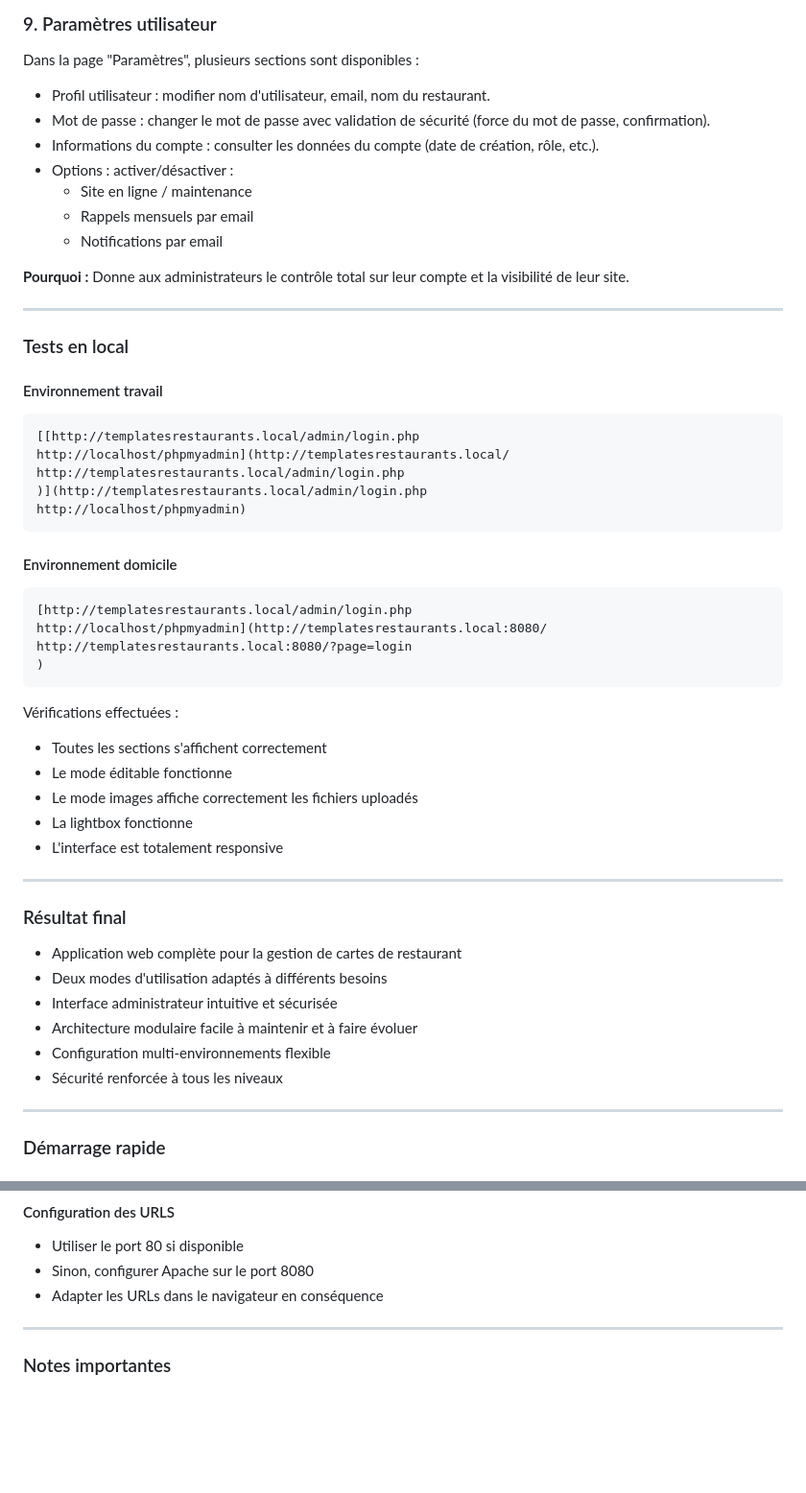
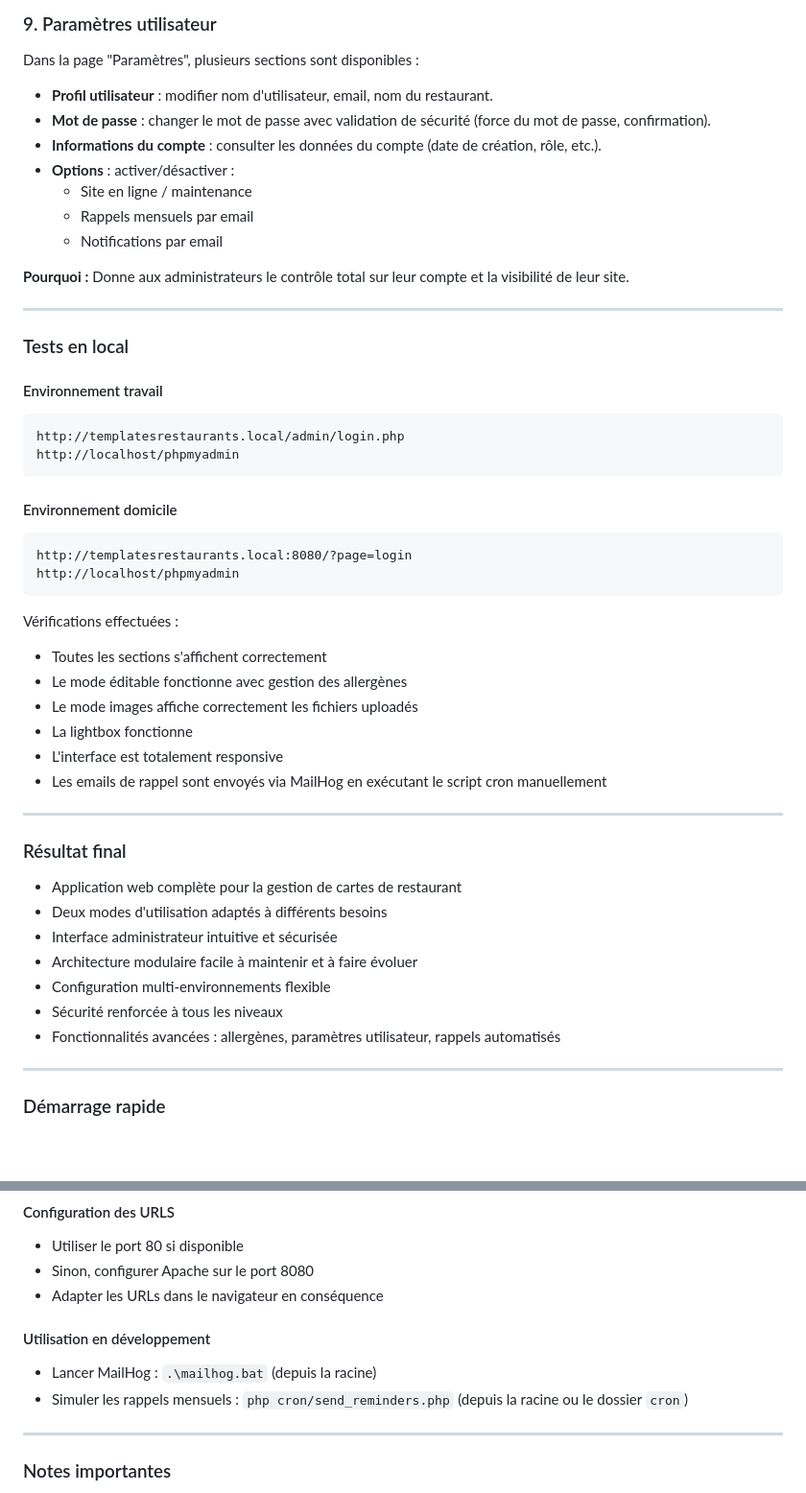
Before and after one commit to GeoffreyPerez13/ProjetTemplatesRestaurants, a Markdown page: README.md, 2 parts joined by grey strips. Shown at 96% size. Drawn GitHub-style; blank space fills up the shorter version.

````diff
--- a/README.md
+++ b/README.md
@@ -225,10 +225,10 @@ Répond aux exigences d'information des consommateurs et améliore la transparen
 
 ### 9. Paramètres utilisateur
 Dans la page "Paramètres", plusieurs sections sont disponibles :
-- Profil utilisateur : modifier nom d'utilisateur, email, nom du restaurant.
-- Mot de passe : changer le mot de passe avec validation de sécurité (force du mot de passe, confirmation).
-- Informations du compte : consulter les données du compte (date de création, rôle, etc.).
-- Options : activer/désactiver :
+- **Profil utilisateur** : modifier nom d'utilisateur, email, nom du restaurant.
+- **Mot de passe** : changer le mot de passe avec validation de sécurité (force du mot de passe, confirmation).
+- **Informations du compte** : consulter les données du compte (date de création, rôle, etc.).
+- **Options** : activer/désactiver :
     - Site en ligne / maintenance
     - Rappels mensuels par email
     - Notifications par email
@@ -241,26 +241,22 @@ Donne aux administrateurs le contrôle total sur leur compte et la visibilité d
 ### Tests en local
 #### Environnement travail
 ```text
-[[http://templatesrestaurants.local/admin/login.php
-http://localhost/phpmyadmin](http://templatesrestaurants.local/
 http://templatesrestaurants.local/admin/login.php
-)](http://templatesrestaurants.local/admin/login.php
-http://localhost/phpmyadmin)
+http://localhost/phpmyadmin
 ```
 #### Environnement domicile
 ```text
-[http://templatesrestaurants.local/admin/login.php
-http://localhost/phpmyadmin](http://templatesrestaurants.local:8080/
 http://templatesrestaurants.local:8080/?page=login
-)
+http://localhost/phpmyadmin
 ```
 
 Vérifications effectuées :
 - Toutes les sections s'affichent correctement
-- Le mode éditable fonctionne
+- Le mode éditable fonctionne avec gestion des allergènes
 - Le mode images affiche correctement les fichiers uploadés
 - La lightbox fonctionne
 - L'interface est totalement responsive
+- Les emails de rappel sont envoyés via MailHog en exécutant le script cron manuellement
 
 ---
 
@@ -271,6 +267,7 @@ Vérifications effectuées :
 - Architecture modulaire facile à maintenir et à faire évoluer
 - Configuration multi-environnements flexible
 - Sécurité renforcée à tous les niveaux
+- Fonctionnalités avancées : allergènes, paramètres utilisateur, rappels automatisés
 
 ---
 
@@ -291,7 +288,9 @@ Vérifications effectuées :
 - Utiliser le port 80 si disponible
 - Sinon, configurer Apache sur le port 8080
 - Adapter les URLs dans le navigateur en conséquence
-
+#### Utilisation en développement
+- Lancer MailHog : `.\mailhog.bat` (depuis la racine)
+- Simuler les rappels mensuels : `php cron/send_reminders.php` (depuis la racine ou le dossier `cron`)
 ---
 
 ### Notes importantes
````
